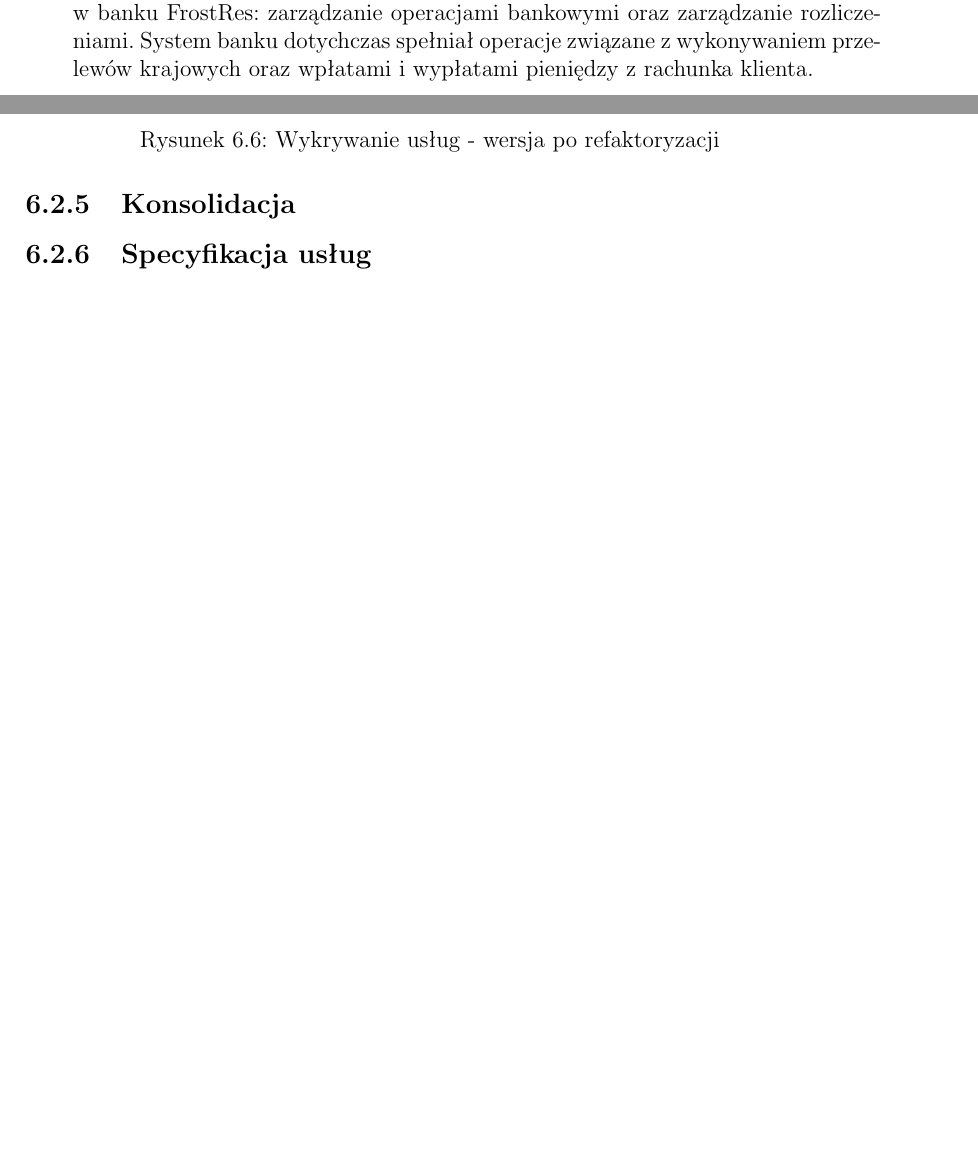
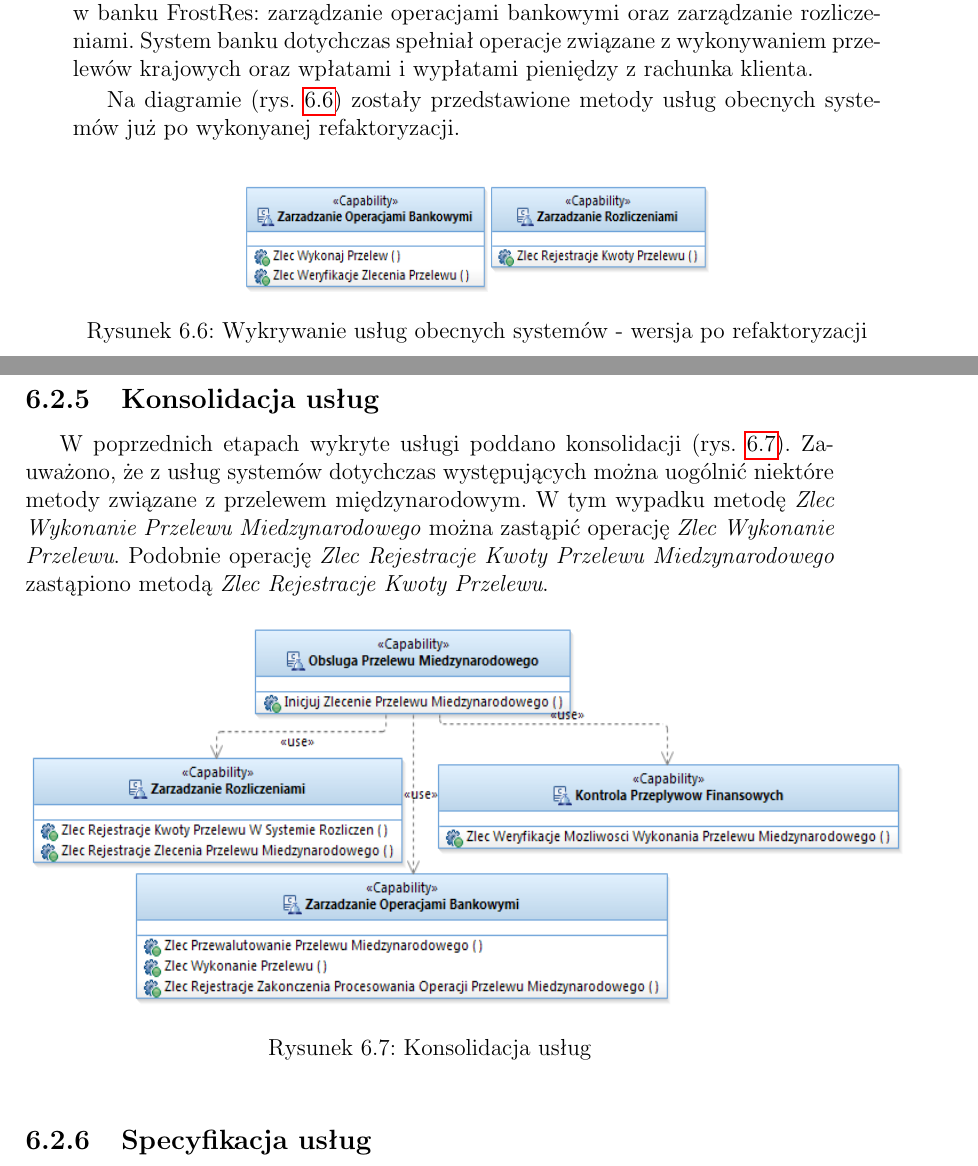
Before and after one commit to matemroz/mgr-ebanking-models, a LaTeX thesis (latex/praca_dyplomowa.tex, which reads latex/glowny.tex, latex/prmag.sty): two parts of pages 70 and 71 of 75, joined at a grey line, cut so that both start at the same text, the shorter picture padded with empty space. Compiled offline with pdfLaTeX.

Commit message:
Finalna wersja modelu i sporo dorobione z opisu praktyki

```diff
--- a/latex/glowny.tex
+++ b/latex/glowny.tex
@@ -965,17 +965,28 @@ Została usunięta metoda nadmiarowa \emph{Wysłanie Zlecenia Przelewu Miedzynar
 \subsection{Wykrywanie usług obecnych systemów}
 Na etapie analizy zostały wykryte dotychczasowe systemy, które występują w banku FrostRes: zarządzanie operacjami bankowymi oraz zarządzanie rozliczeniami. System banku dotychczas spełniał operacje związane z wykonywaniem przelewów krajowych oraz wpłatami i wypłatami pieniędzy z rachunka klienta.
 
+Na diagramie (rys. \ref{legacy_systems_service_refactored}) zostały przedstawione metody usług obecnych systemów już po wykonyanej refaktoryzacji.
+
 \begin{figure}[h!tbp]
 \begin{centering}
-\includegraphics[width=16cm, height=8cm]{img/service_candidates_refactored.png}
-\caption[Wykrywanie usług - wersja po refaktoryzacji]{Wykrywanie usług - wersja po refaktoryzacji}\label{service_candidates_refactored}
+\includegraphics[width=8.5cm, height=2cm]{img/legacy_systems_services_refactored.png}
+\caption[Wykrywanie usług obecnych systemów - wersja po refaktoryzacji]{Wykrywanie usług obecnych systemów - wersja po refaktoryzacji}\label{legacy_systems_service_refactored}
+\end{centering}
+\end{figure}
+
+\subsection{Konsolidacja usług}
+W poprzednich etapach wykryte usługi poddano konsolidacji (rys. \ref{services_consolidation}). Zauważono, że z usług systemów dotychczas występujących można uogólnić niektóre metody związane z przelewem międzynarodowym. W tym wypadku metodę \emph{Zlec Wykonanie Przelewu Miedzynarodowego} można zastąpić operację \emph{Zlec Wykonanie Przelewu}. Podobnie operację \emph{Zlec Rejestracje Kwoty Przelewu Miedzynarodowego} zastąpiono metodą \emph{Zlec Rejestracje Kwoty Przelewu}.
+
+\begin{figure}[h!tbp]
+\begin{centering}
+\includegraphics[width=16cm, height=7cm]{img/consolidation_services.png}
+\caption[Konsolidacja usług]{Konsolidacja usług}\label{services_consolidation}
 \end{centering}
 \end{figure}
 
 
-\subsection{Konsolidacja}
+\subsection{Specyfikacja usług}
 
-\subsection{Specyfikacja usług}
 
 \subsection{Projektowanie usług}
 
--- a/latex/prmag.sty
+++ b/latex/prmag.sty
@@ -209,8 +209,8 @@ Praca magisterska rozpoczyna się od krótkiego
 \bigskip
 \centerline{\begin{Large}{\bf{Summary of diploma project}}\end{Large}}
 \vskip 1.2em
-\centerline{\bf \emph{The Recognition of Parkinson's Disease on the }}
-\centerline{\bf \emph{Basis of Voice Using Neural Networks }}
+\centerline{\bf \emph{The Designing of Enterprise Architecture}}
+\centerline{\bf \emph{using SoaML language}}
 \vskip 1.5em
 Summary of this diploma...
 
```
Also changed, not shown: latex/img/consolidation_services.png (added), latex/img/przelew_miedzynarodowy_composite.png (added), latex/praca_dyplomowa.pdf, 9 other files.
